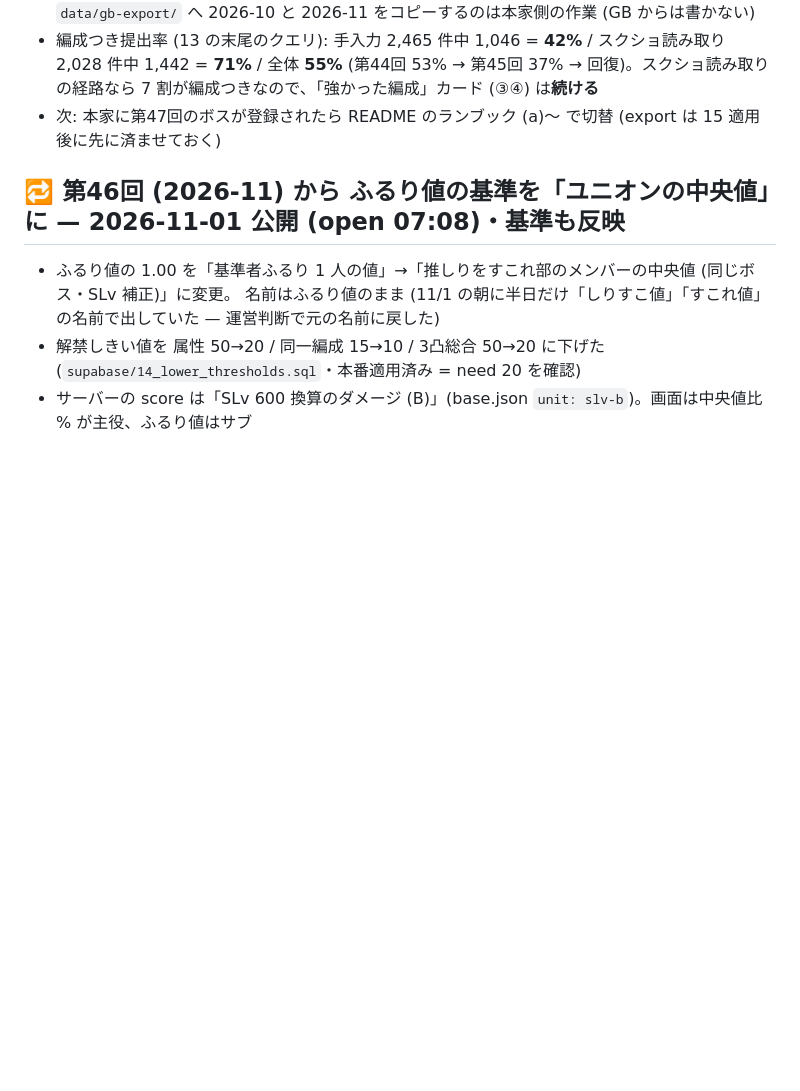
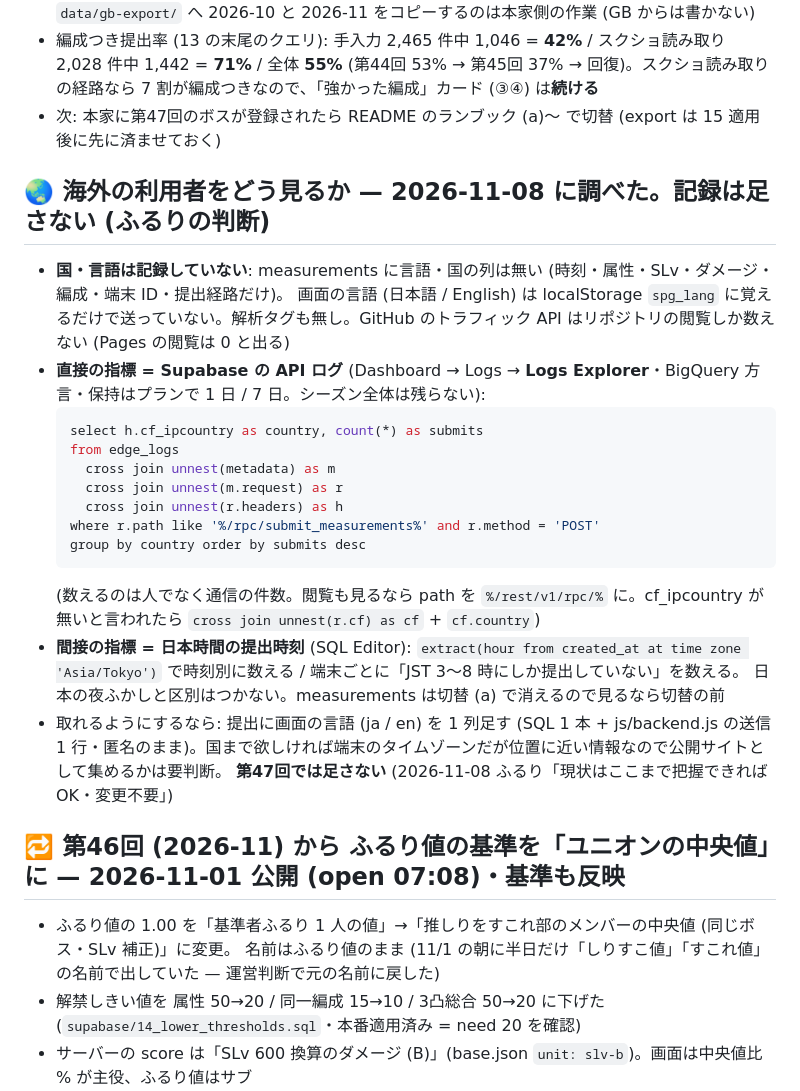
Before and after one commit to shirisuko-pad-GB/shirisuko-pad-gb.github.io, a Markdown page: TODO-OPS.md, the part around the change. GitHub-like rendering; blank space fills up the shorter version.

Commit message:
TODO-OPS: 海外の利用者の見方 (記録していない事実・Logs Explorer の国別・時刻の間接指標・第47回では足さない)
Co-Authored-By: Claude Fable 5.1 <noreply@anthropic.com>

````diff
--- a/TODO-OPS.md
+++ b/TODO-OPS.md
@@ -11,6 +11,26 @@
 - 編成つき提出率 (13 の末尾のクエリ): 手入力 2,465 件中 1,046 = **42%** / スクショ読み取り 2,028 件中 1,442 = **71%** / 全体 **55%**
   (第44回 53% → 第45回 37% → 回復)。スクショ読み取りの経路なら 7 割が編成つきなので、「強かった編成」カード (③④) は**続ける**
 - 次: 本家に第47回のボスが登録されたら README のランブック (a)〜 で切替 (export は 15 適用後に先に済ませておく)
+
+## 🌏 海外の利用者をどう見るか — **2026-11-08 に調べた。記録は足さない (ふるりの判断)**
+
+- **国・言語は記録していない**: measurements に言語・国の列は無い (時刻・属性・SLv・ダメージ・編成・端末 ID・提出経路だけ)。
+  画面の言語 (日本語 / English) は localStorage `spg_lang` に覚えるだけで送っていない。解析タグも無し。GitHub のトラフィック API はリポジトリの閲覧しか数えない (Pages の閲覧は 0 と出る)
+- **直接の指標 = Supabase の API ログ** (Dashboard → Logs → **Logs Explorer**・BigQuery 方言・保持はプランで 1 日 / 7 日。シーズン全体は残らない):
+  ```sql
+  select h.cf_ipcountry as country, count(*) as submits
+  from edge_logs
+    cross join unnest(metadata) as m
+    cross join unnest(m.request) as r
+    cross join unnest(r.headers) as h
+  where r.path like '%/rpc/submit_measurements%' and r.method = 'POST'
+  group by country order by submits desc
+  ```
+  (数えるのは人でなく通信の件数。閲覧も見るなら path を `%/rest/v1/rpc/%` に。cf_ipcountry が無いと言われたら `cross join unnest(r.cf) as cf` + `cf.country`)
+- **間接の指標 = 日本時間の提出時刻** (SQL Editor): `extract(hour from created_at at time zone 'Asia/Tokyo')` で時刻別に数える / 端末ごとに「JST 3〜8 時にしか提出していない」を数える。
+  日本の夜ふかしと区別はつかない。measurements は切替 (a) で消えるので見るなら切替の前
+- 取れるようにするなら: 提出に画面の言語 (ja / en) を 1 列足す (SQL 1 本 + js/backend.js の送信 1 行・匿名のまま)。国まで欲しければ端末のタイムゾーンだが位置に近い情報なので公開サイトとして集めるかは要判断。
+  **第47回では足さない** (2026-11-08 ふるり「現状はここまで把握できれば OK・変更不要」)
 
 ## 🔁 第46回 (2026-11) から ふるり値の基準を「ユニオンの中央値」に — **2026-11-01 公開 (open 07:08)・基準も反映**
 
````
